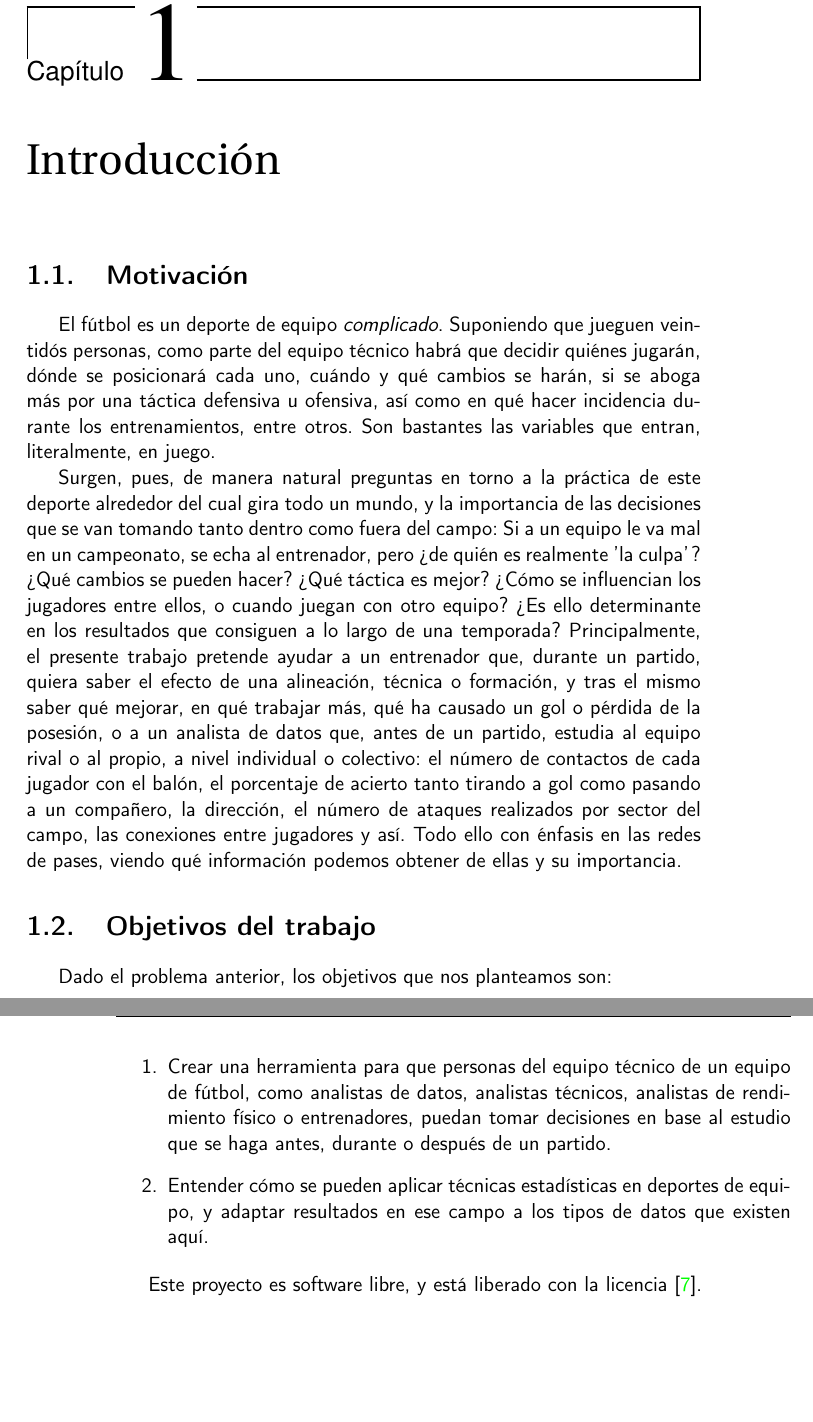
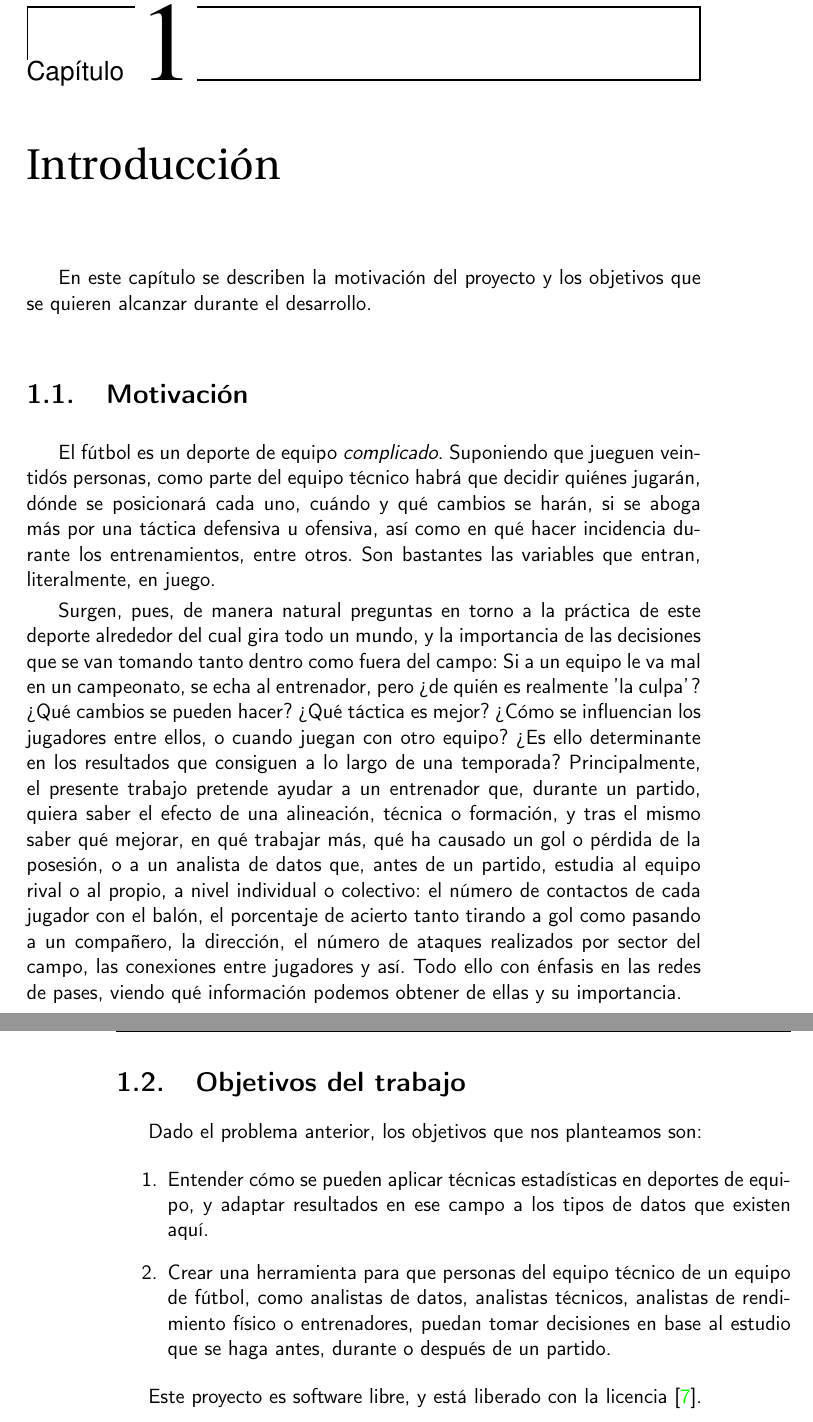
Before and after one commit to ElenaMerelo/TFG, a LaTeX book (doc/proyecto.tex, which reads doc/secciones/01_introduccion.tex): two parts of pages 15 and 16 of 34, joined at a grey line, cut so that both start at the same text, the shorter picture padded with empty space. Compiled offline with pdfLaTeX.

Commit message:
añade intro al cap, #20

```diff
--- a/doc/secciones/01_introduccion.tex
+++ b/doc/secciones/01_introduccion.tex
@@ -1,4 +1,6 @@
 \chapter{Introducción}
+En este capítulo se describen la motivación del proyecto y los objetivos que
+se quieren alcanzar durante el desarrollo.
 
 \section{Motivación}
 El fútbol es un deporte de equipo  \textit{complicado}. Suponiendo que
@@ -33,12 +35,12 @@ importancia.
 Dado el problema anterior, los objetivos que nos planteamos son:
 
 \begin{enumerate}
-    \item \label{obj:1} Crear una herramienta para que personas del equipo
+    \item Entender cómo se pueden aplicar técnicas estadísticas en deportes de equipo,
+    y adaptar resultados en ese campo a los tipos de datos que existen aquí.
+    \item Crear una herramienta para que personas del equipo
     técnico de un equipo de fútbol, como analistas de datos, analistas técnicos, analistas de rendimiento
     físico o entrenadores, puedan tomar decisiones en base al estudio que se haga antes, durante
     o después de un partido.
-    \item \label{obj:2} Entender cómo se pueden aplicar técnicas estadísticas en deportes de equipo,
-    y adaptar resultados en ese campo a los tipos de datos que existen aquí.
 \end{enumerate}
 
 Este proyecto es software libre, y está liberado con la licencia \cite{gplv3}.
```
